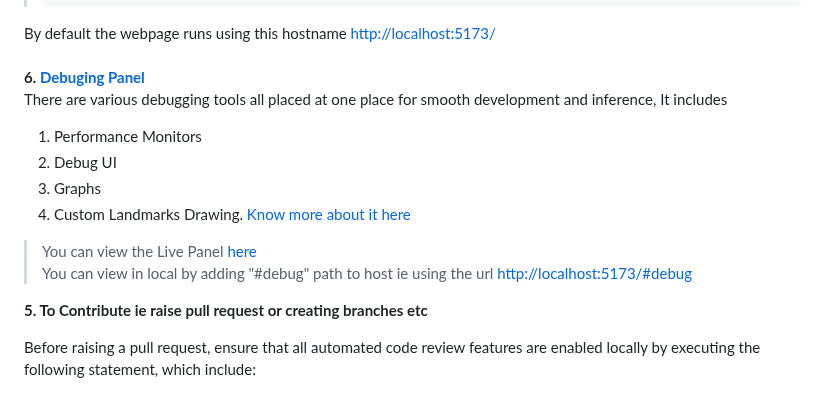
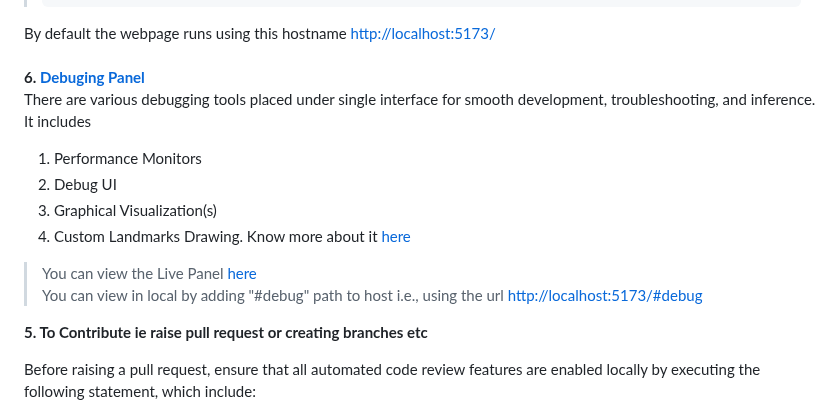
Before and after one commit to learn-hunger/visual-gestures, a Markdown page: CONTRIBUTING.md, the part around the change. GitHub-like rendering.

Commit message:
comments-added

```diff
--- a/CONTRIBUTING.md
+++ b/CONTRIBUTING.md
@@ -44,15 +44,15 @@
 
 By default the webpage runs using this hostname [http://localhost:5173/](http://localhost:5173/)<br/><br/>
 **6. [Debuging Panel](https://drive.google.com/file/d/1MmnZ9IVeZ5S004y1gVhQKTHF6z-mhCuw/view?usp=drive_link)**<br/>
-There are various debugging tools all placed at one place for smooth development and inference, It includes
+There are various debugging tools placed under single interface for smooth development, troubleshooting, and inference. It includes
 
 1. Performance Monitors
 2. Debug UI
-3. Graphs
-4. Custom Landmarks Drawing. [Know more about it here](https://www.npmjs.com/package/@learn-hunger/visualise-data-kit)
+3. Graphical Visualization(s)
+4. Custom Landmarks Drawing. Know more about it [here](https://www.npmjs.com/package/@learn-hunger/visualise-data-kit)
 
 > You can view the Live Panel [here](https://visual-gestures.vercel.app/#debug)<br/>
-> You can view in local by adding "#debug" path to host ie using the url [http://localhost:5173/#debug](http://localhost:5173/#debug) <br/>
+> You can view in local by adding "#debug" path to host i.e., using the url [http://localhost:5173/#debug](http://localhost:5173/#debug) <br/>
 
 **5. To Contribute ie raise pull request or creating branches etc** <br/>
 
```
